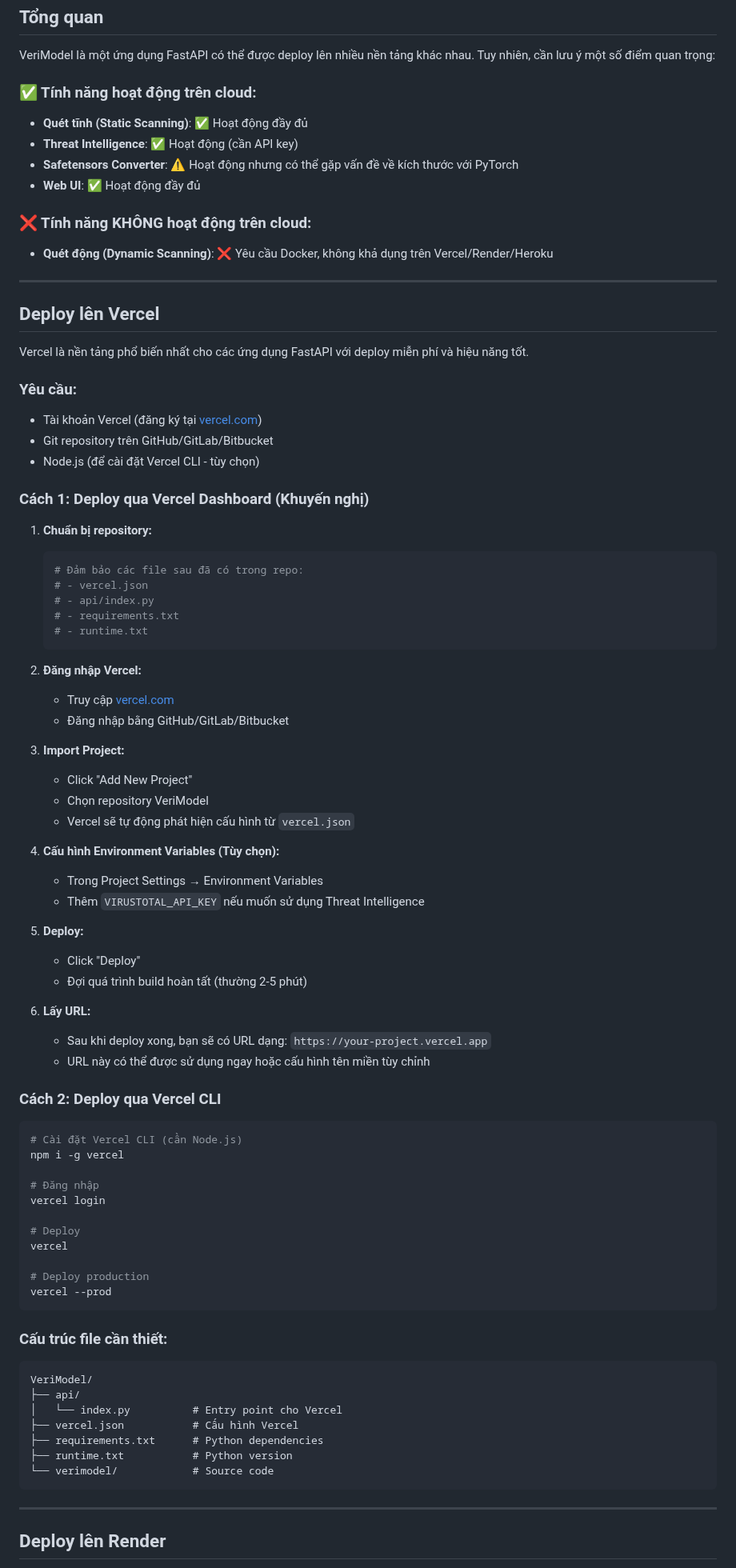
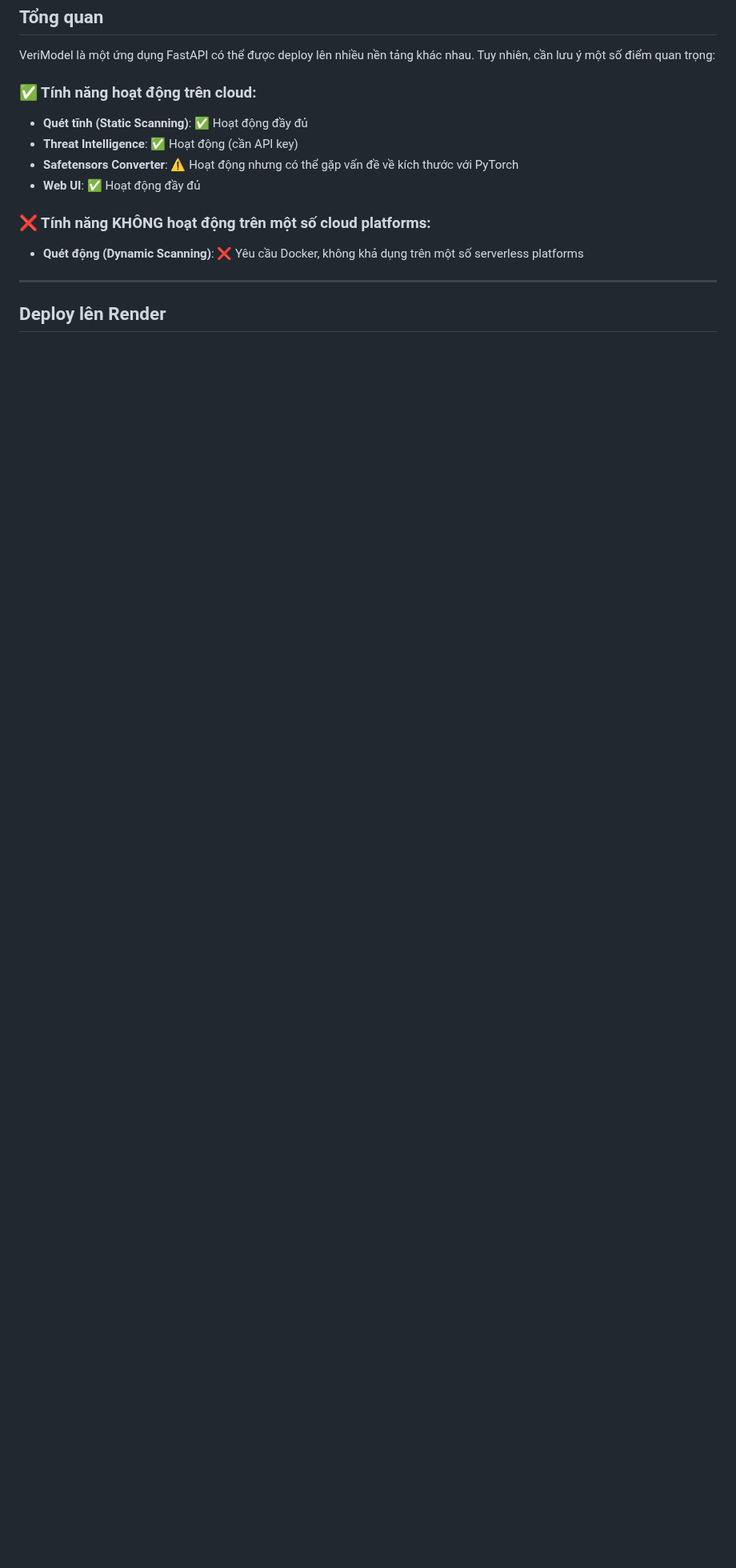
Before and after one commit to Dylan-Ki/VeriModel, a Markdown page: DEPLOYMENT.md, the part around one of its changes. Shown at 80% size. GitHub-like rendering; blank space fills up the shorter version.

Commit message:
Tài liệu
Xóa Quick start, cập nhật lại deployment và demo_checklist

````diff
--- a/DEPLOYMENT.md
+++ b/DEPLOYMENT.md
@@ -25,79 +25,8 @@ VeriModel là một ứng dụng FastAPI có thể được deploy lên nhiều
 - **Safetensors Converter**: ⚠️ Hoạt động nhưng có thể gặp vấn đề về kích thước với PyTorch
 - **Web UI**: ✅ Hoạt động đầy đủ
 
-### ❌ Tính năng KHÔNG hoạt động trên cloud:
-- **Quét động (Dynamic Scanning)**: ❌ Yêu cầu Docker, không khả dụng trên Vercel/Render/Heroku
-
----
-
-## Deploy lên Vercel
-
-Vercel là nền tảng phổ biến nhất cho các ứng dụng FastAPI với deploy miễn phí và hiệu năng tốt.
-
-### Yêu cầu:
-- Tài khoản Vercel (đăng ký tại [vercel.com](https://vercel.com))
-- Git repository trên GitHub/GitLab/Bitbucket
-- Node.js (để cài đặt Vercel CLI - tùy chọn)
-
-### Cách 1: Deploy qua Vercel Dashboard (Khuyến nghị)
-
-1. **Chuẩn bị repository:**
-   ```bash
-   # Đảm bảo các file sau đã có trong repo:
-   # - vercel.json
-   # - api/index.py
-   # - requirements.txt
-   # - runtime.txt
-   ```
-
-2. **Đăng nhập Vercel:**
-   - Truy cập [vercel.com](https://vercel.com)
-   - Đăng nhập bằng GitHub/GitLab/Bitbucket
-
-3. **Import Project:**
-   - Click "Add New Project"
-   - Chọn repository VeriModel
-   - Vercel sẽ tự động phát hiện cấu hình từ `vercel.json`
-
-4. **Cấu hình Environment Variables (Tùy chọn):**
-   - Trong Project Settings → Environment Variables
-   - Thêm `VIRUSTOTAL_API_KEY` nếu muốn sử dụng Threat Intelligence
-
-5. **Deploy:**
-   - Click "Deploy"
-   - Đợi quá trình build hoàn tất (thường 2-5 phút)
-
-6. **Lấy URL:**
-   - Sau khi deploy xong, bạn sẽ có URL dạng: `https://your-project.vercel.app`
-   - URL này có thể được sử dụng ngay hoặc cấu hình tên miền tùy chỉnh
-
-### Cách 2: Deploy qua Vercel CLI
-
-```bash
-# Cài đặt Vercel CLI (cần Node.js)
-npm i -g vercel
-
-# Đăng nhập
-vercel login
-
-# Deploy
-vercel
-
-# Deploy production
-vercel --prod
-```
-
-### Cấu trúc file cần thiết:
-
-```
-VeriModel/
-├── api/
-│   └── index.py          # Entry point cho Vercel
-├── vercel.json           # Cấu hình Vercel
-├── requirements.txt      # Python dependencies
-├── runtime.txt           # Python version
-└── verimodel/            # Source code
-```
+### ❌ Tính năng KHÔNG hoạt động trên một số cloud platforms:
+- **Quét động (Dynamic Scanning)**: ❌ Yêu cầu Docker, không khả dụng trên một số serverless platforms
 
 ---
 
````
Also changed, not shown: other parts of DEPLOYMENT.md (+22 -28 lines), DEMO_CHECKLIST.md (+12 -9 lines), QUICK_START_DEPLOY.md (deleted, +0 -113 lines).
